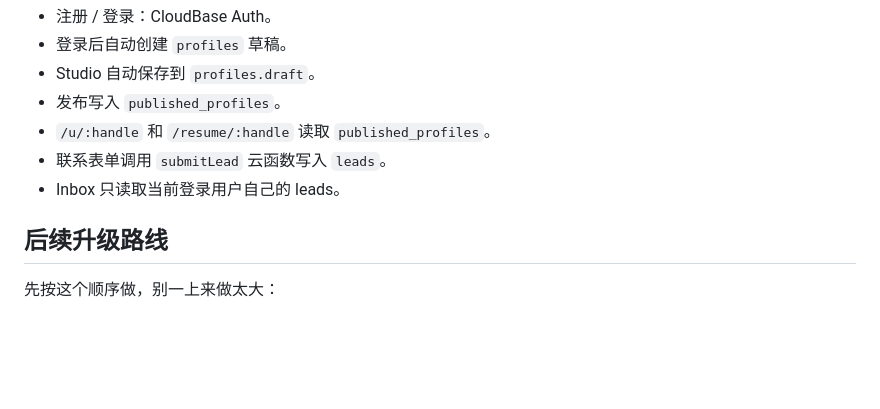
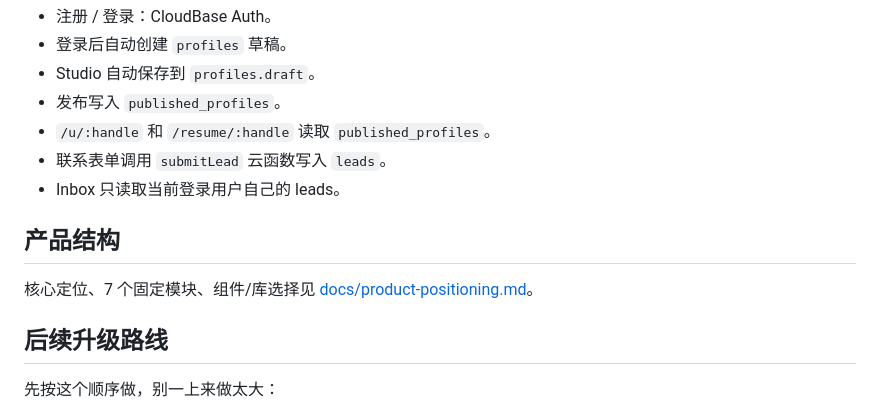
Before and after one commit to zpp666123-del/personal-os-platform, a Markdown page: README.md, the part around the change. GitHub-like rendering; blank space fills up the shorter version.

Commit message:
docs: define product positioning and component choices

```diff
--- a/README.md
+++ b/README.md
@@ -122,6 +122,10 @@ CloudBase 静态托管里把索引文档和错误文档都设为 `index.html`，
 - 联系表单调用 `submitLead` 云函数写入 `leads`。
 - Inbox 只读取当前登录用户自己的 leads。
 
+## 产品结构
+
+核心定位、7 个固定模块、组件/库选择见 [docs/product-positioning.md](./docs/product-positioning.md)。
+
 ## 后续升级路线
 
 先按这个顺序做，别一上来做太大：
```
Also changed, not shown: docs/product-positioning.md (added, +76 -0 lines).
